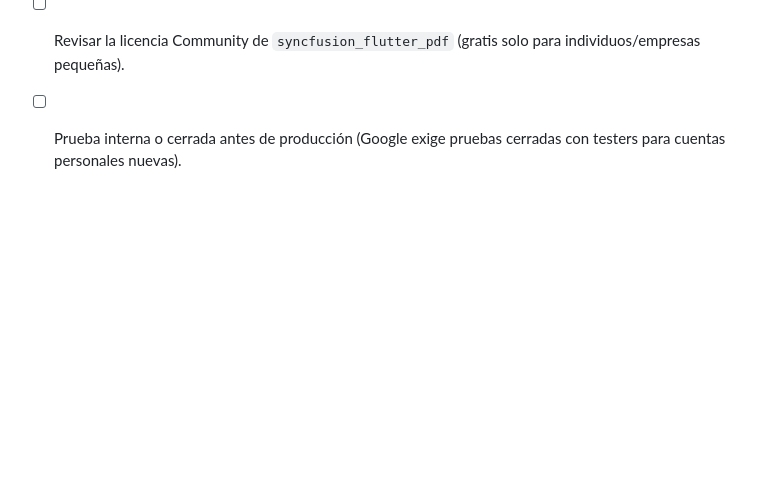
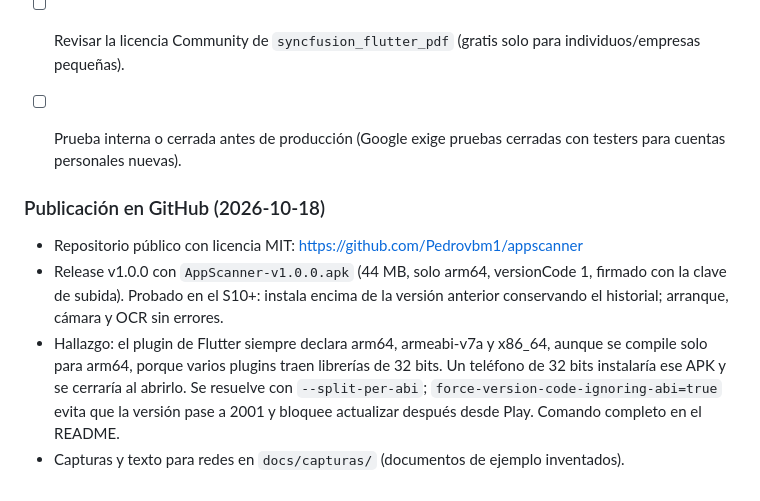
Before and after one commit to Pedrovbm1/appscanner, a Markdown page: docs/PLAN-IMPLEMENTACION.md, the part around the change. GitHub-like rendering; blank space fills up the shorter version.

```diff
--- a/docs/PLAN-IMPLEMENTACION.md
+++ b/docs/PLAN-IMPLEMENTACION.md
@@ -273,3 +273,11 @@ Checklist de publicación (Play Console):
 - [ ] Clasificación de contenido, público objetivo y declaración de anuncios (sin anuncios).
 - [ ] Revisar la licencia Community de `syncfusion_flutter_pdf` (gratis solo para individuos/empresas pequeñas).
 - [ ] Prueba interna o cerrada antes de producción (Google exige pruebas cerradas con testers para cuentas personales nuevas).
+
+
+### Publicación en GitHub (2026-10-18)
+
+- Repositorio público con licencia MIT: https://github.com/Pedrovbm1/appscanner
+- Release v1.0.0 con `AppScanner-v1.0.0.apk` (44 MB, solo arm64, versionCode 1, firmado con la clave de subida). Probado en el S10+: instala encima de la versión anterior conservando el historial; arranque, cámara y OCR sin errores.
+- Hallazgo: el plugin de Flutter siempre declara arm64, armeabi-v7a y x86_64, aunque se compile solo para arm64, porque varios plugins traen librerías de 32 bits. Un teléfono de 32 bits instalaría ese APK y se cerraría al abrirlo. Se resuelve con `--split-per-abi`; `force-version-code-ignoring-abi=true` evita que la versión pase a 2001 y bloquee actualizar después desde Play. Comando completo en el README.
+- Capturas y texto para redes en `docs/capturas/` (documentos de ejemplo inventados).
```
Also changed, not shown: README.md (+14 -0 lines).
